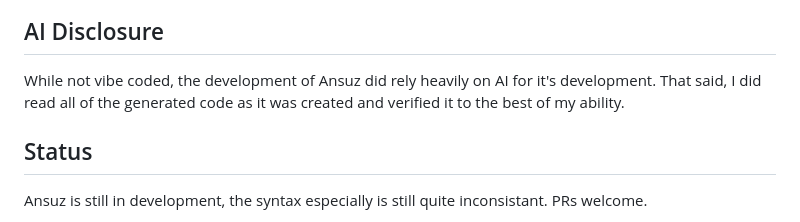
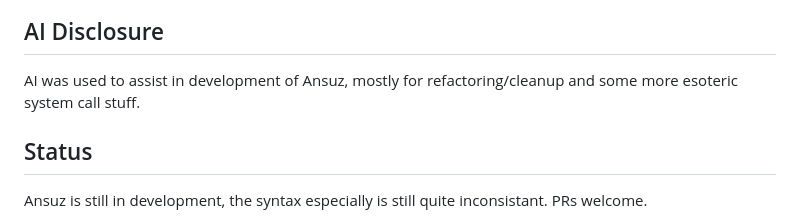
Before and after one commit to MadlyFX/Ansuz, a Markdown page: README.md, the part around the change. Drawn GitHub-style.

Commit message:
Update AI disclosure in README
Clarified the role of AI in the development of Ansuz.

```diff
--- a/README.md
+++ b/README.md
@@ -7,7 +7,7 @@ It offers an immediate-mode authoring style with a retained internal state manag
 ![Demo image](demo.png)
 
 ## AI Disclosure
-While not vibe coded, the development of Ansuz did rely heavily on AI for it's development. That said, I did read all of the generated code as it was created and verified it to the best of my ability.
+AI was used to assist in development of Ansuz, mostly for refactoring/cleanup and some more esoteric system call stuff.
 
 ## Status
 Ansuz is still in development, the syntax especially is still quite inconsistant. PRs welcome.
```
